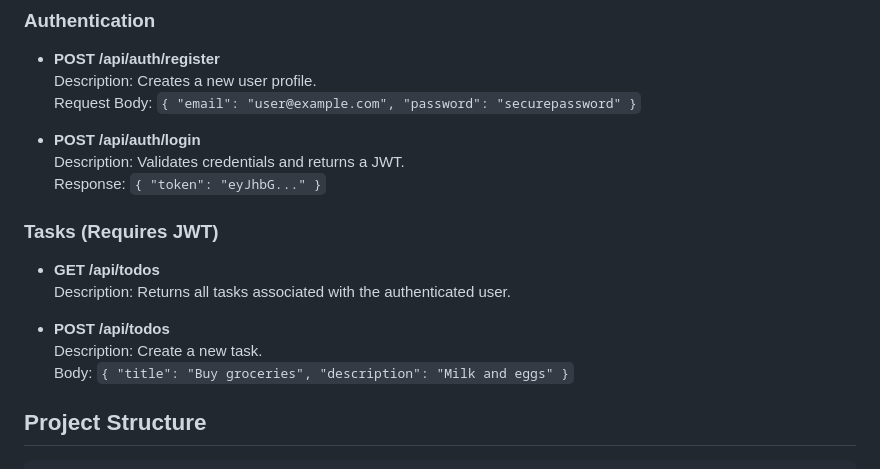
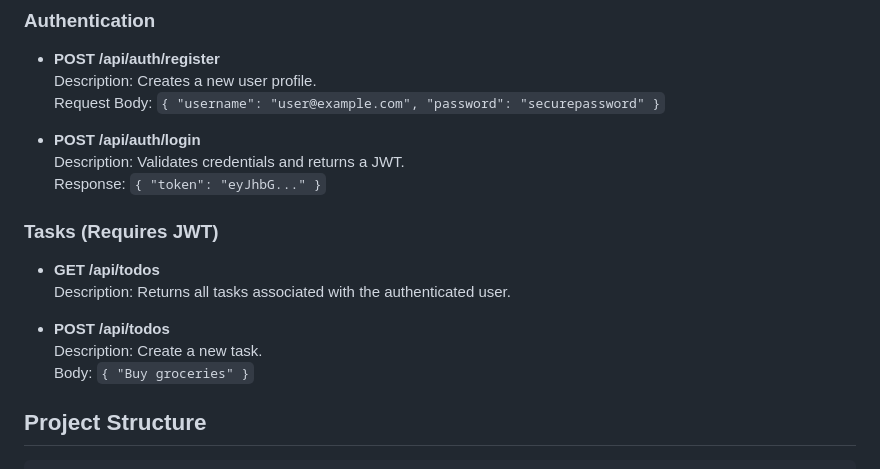
Before and after one commit to ruthwikr17/todo-app-docker, a Markdown page: README.md, the part around the change. GitHub-like rendering.

```diff
--- a/README.md
+++ b/README.md
@@ -57,7 +57,7 @@ docker compose run app npx prisma migrate dev --name init
 
 - **POST /api/auth/register**
   Description: Creates a new user profile.
-  Request Body: `{ "email": "user@example.com", "password": "securepassword" }`
+  Request Body: `{ "username": "user@example.com", "password": "securepassword" }`
 
 - **POST /api/auth/login**
   Description: Validates credentials and returns a JWT.
@@ -70,7 +70,7 @@ docker compose run app npx prisma migrate dev --name init
 
 - **POST /api/todos**
   Description: Create a new task.
-  Body: `{ "title": "Buy groceries", "description": "Milk and eggs" }`
+  Body: `{ "Buy groceries" }`
 
 ## Project Structure
 
```
